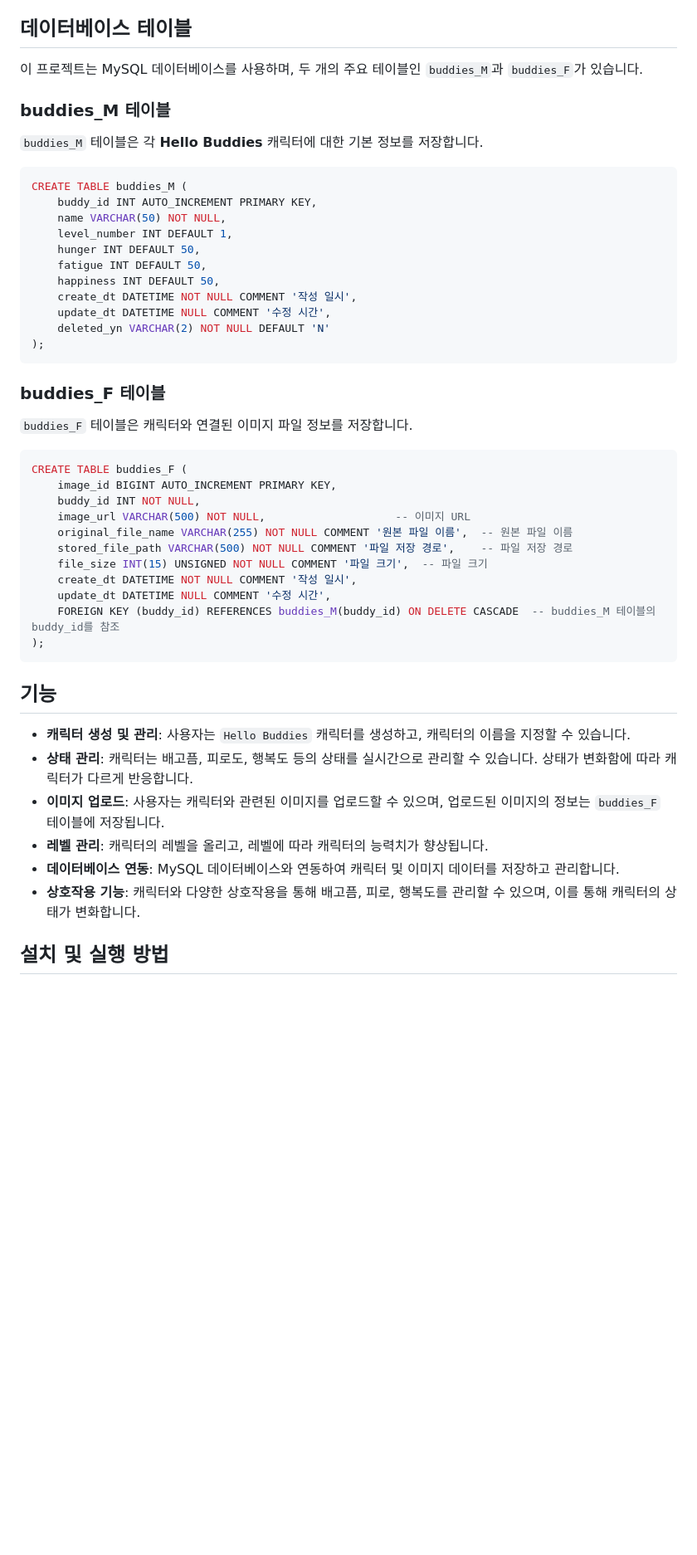
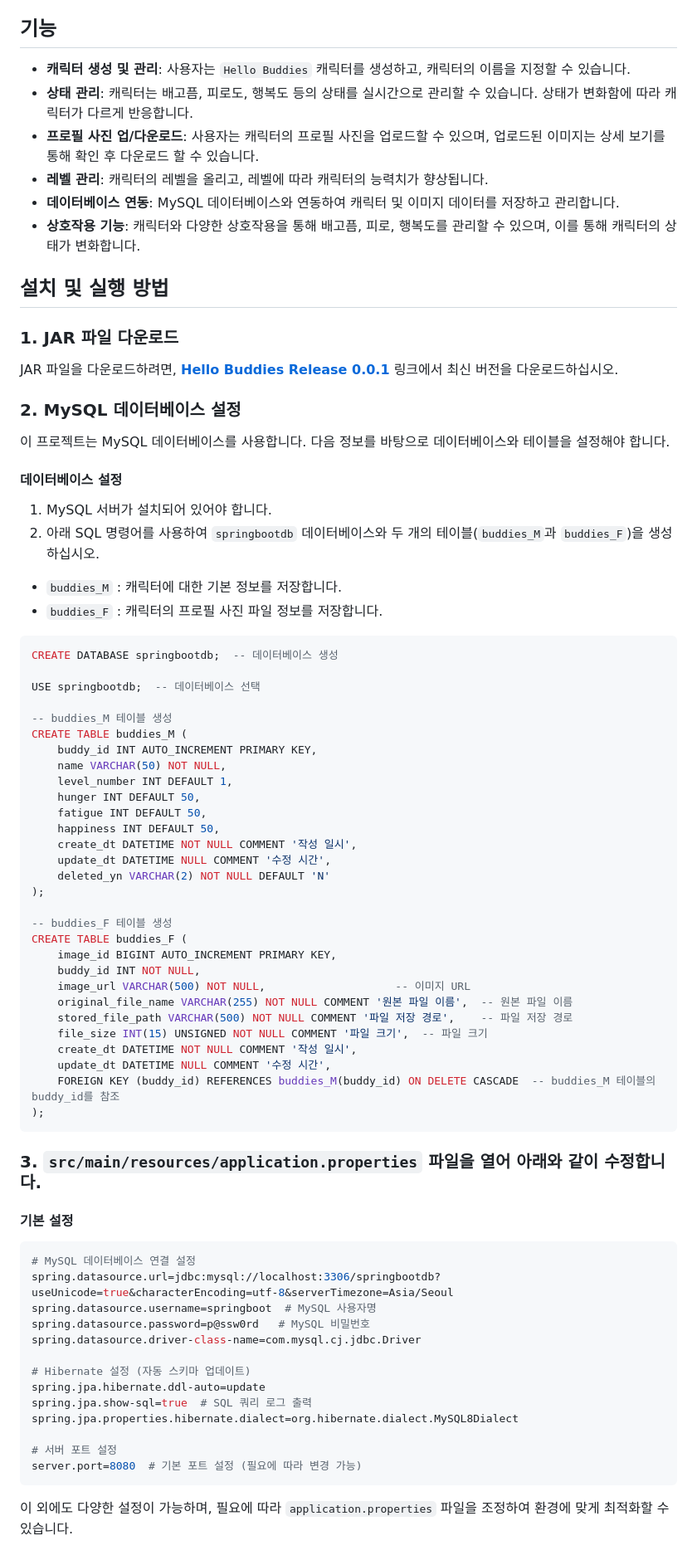
Before and after one commit to hanzyn09/Hello-Buddies, a Markdown page: README.md, the part around the change printed below. Shown: that part at 83% size. Rendered like a GitHub page; blank space fills up the shorter version.

````diff
--- a/README.md
+++ b/README.md
@@ -10,15 +12,37 @@
 - **Thymeleaf**: HTML 템플릿 엔진
 - **HikariCP**: 데이터베이스 연결 풀
 
-## 데이터베이스 테이블
+## 기능
+- **캐릭터 생성 및 관리**: 사용자는 `Hello Buddies` 캐릭터를 생성하고, 캐릭터의 이름을 지정할 수 있습니다.
+- **상태 관리**: 캐릭터는 배고픔, 피로도, 행복도 등의 상태를 실시간으로 관리할 수 있습니다. 상태가 변화함에 따라 캐릭터가 다르게 반응합니다.
+- **프로필 사진 업/다운로드**: 사용자는 캐릭터의 프로필 사진을 업로드할 수 있으며, 업로드된 이미지는 상세 보기를 통해 확인 후 다운로드 할 수 있습니다.
+- **레벨 관리**: 캐릭터의 레벨을 올리고, 레벨에 따라 캐릭터의 능력치가 향상됩니다.
+- **데이터베이스 연동**: MySQL 데이터베이스와 연동하여 캐릭터 및 이미지 데이터를 저장하고 관리합니다.
+- **상호작용 기능**: 캐릭터와 다양한 상호작용을 통해 배고픔, 피로, 행복도를 관리할 수 있으며, 이를 통해 캐릭터의 상태가 변화합니다.
 
-이 프로젝트는 MySQL 데이터베이스를 사용하며, 두 개의 주요 테이블인 `buddies_M`과 `buddies_F`가 있습니다.
+## 설치 및 실행 방법
 
-### buddies_M 테이블
+### 1. JAR 파일 다운로드
 
-`buddies_M` 테이블은 각 **Hello Buddies** 캐릭터에 대한 기본 정보를 저장합니다.
+JAR 파일을 다운로드하려면, [**Hello Buddies Release 0.0.1**](https://github.com/hanzyn09/hello-buddies/releases/tag/0.0.1) 링크에서 최신 버전을 다운로드하십시오.
+
+### 2. MySQL 데이터베이스 설정
+
+이 프로젝트는 MySQL 데이터베이스를 사용합니다. 다음 정보를 바탕으로 데이터베이스와 테이블을 설정해야 합니다.
+
+#### 데이터베이스 설정
+
+1. MySQL 서버가 설치되어 있어야 합니다.
+2. 아래 SQL 명령어를 사용하여 `springbootdb` 데이터베이스와 두 개의 테이블(`buddies_M`과 `buddies_F`)을 생성하십시오.
+- `buddies_M` : 캐릭터에 대한 기본 정보를 저장합니다.
+- `buddies_F` : 캐릭터의 프로필 사진 파일 정보를 저장합니다.
 
 ```sql
+CREATE DATABASE springbootdb;  -- 데이터베이스 생성
+
+USE springbootdb;  -- 데이터베이스 선택
+
+-- buddies_M 테이블 생성
 CREATE TABLE buddies_M (
     buddy_id INT AUTO_INCREMENT PRIMARY KEY,
     name VARCHAR(50) NOT NULL,
@@ -30,10 +54,8 @@ CREATE TABLE buddies_M (
     update_dt DATETIME NULL COMMENT '수정 시간',
     deleted_yn VARCHAR(2) NOT NULL DEFAULT 'N'
 );
-```
-### buddies_F 테이블
-`buddies_F` 테이블은 캐릭터와 연결된 이미지 파일 정보를 저장합니다.
-```sql
+
+-- buddies_F 테이블 생성
 CREATE TABLE buddies_F (
     image_id BIGINT AUTO_INCREMENT PRIMARY KEY,
     buddy_id INT NOT NULL,
@@ -47,12 +69,24 @@ CREATE TABLE buddies_F (
 );
 ```
 
-## 기능
-- **캐릭터 생성 및 관리**: 사용자는 `Hello Buddies` 캐릭터를 생성하고, 캐릭터의 이름을 지정할 수 있습니다.
-- **상태 관리**: 캐릭터는 배고픔, 피로도, 행복도 등의 상태를 실시간으로 관리할 수 있습니다. 상태가 변화함에 따라 캐릭터가 다르게 반응합니다.
-- **이미지 업로드**: 사용자는 캐릭터와 관련된 이미지를 업로드할 수 있으며, 업로드된 이미지의 정보는 `buddies_F` 테이블에 저장됩니다.
-- **레벨 관리**: 캐릭터의 레벨을 올리고, 레벨에 따라 캐릭터의 능력치가 향상됩니다.
-- **데이터베이스 연동**: MySQL 데이터베이스와 연동하여 캐릭터 및 이미지 데이터를 저장하고 관리합니다.
-- **상호작용 기능**: 캐릭터와 다양한 상호작용을 통해 배고픔, 피로, 행복도를 관리할 수 있으며, 이를 통해 캐릭터의 상태가 변화합니다.
+### 3. `src/main/resources/application.properties` 파일을 열어 아래와 같이 수정합니다.
 
-## 설치 및 실행 방법
+#### 기본 설정
+
+```properties
+# MySQL 데이터베이스 연결 설정
+spring.datasource.url=jdbc:mysql://localhost:3306/springbootdb?useUnicode=true&characterEncoding=utf-8&serverTimezone=Asia/Seoul
+spring.datasource.username=springboot  # MySQL 사용자명
+spring.datasource.password=p@ssw0rd   # MySQL 비밀번호
+spring.datasource.driver-class-name=com.mysql.cj.jdbc.Driver
+
+# Hibernate 설정 (자동 스키마 업데이트)
+spring.jpa.hibernate.ddl-auto=update
+spring.jpa.show-sql=true  # SQL 쿼리 로그 출력
+spring.jpa.properties.hibernate.dialect=org.hibernate.dialect.MySQL8Dialect
+
+# 서버 포트 설정
+server.port=8080  # 기본 포트 설정 (필요에 따라 변경 가능)
+```
+이 외에도 다양한 설정이 가능하며, 필요에 따라 `application.properties` 파일을 조정하여 환경에 맞게 최적화할 수 있습니다.
+
````
Also changed, not shown: other parts of README.md (+12 -1 lines).
